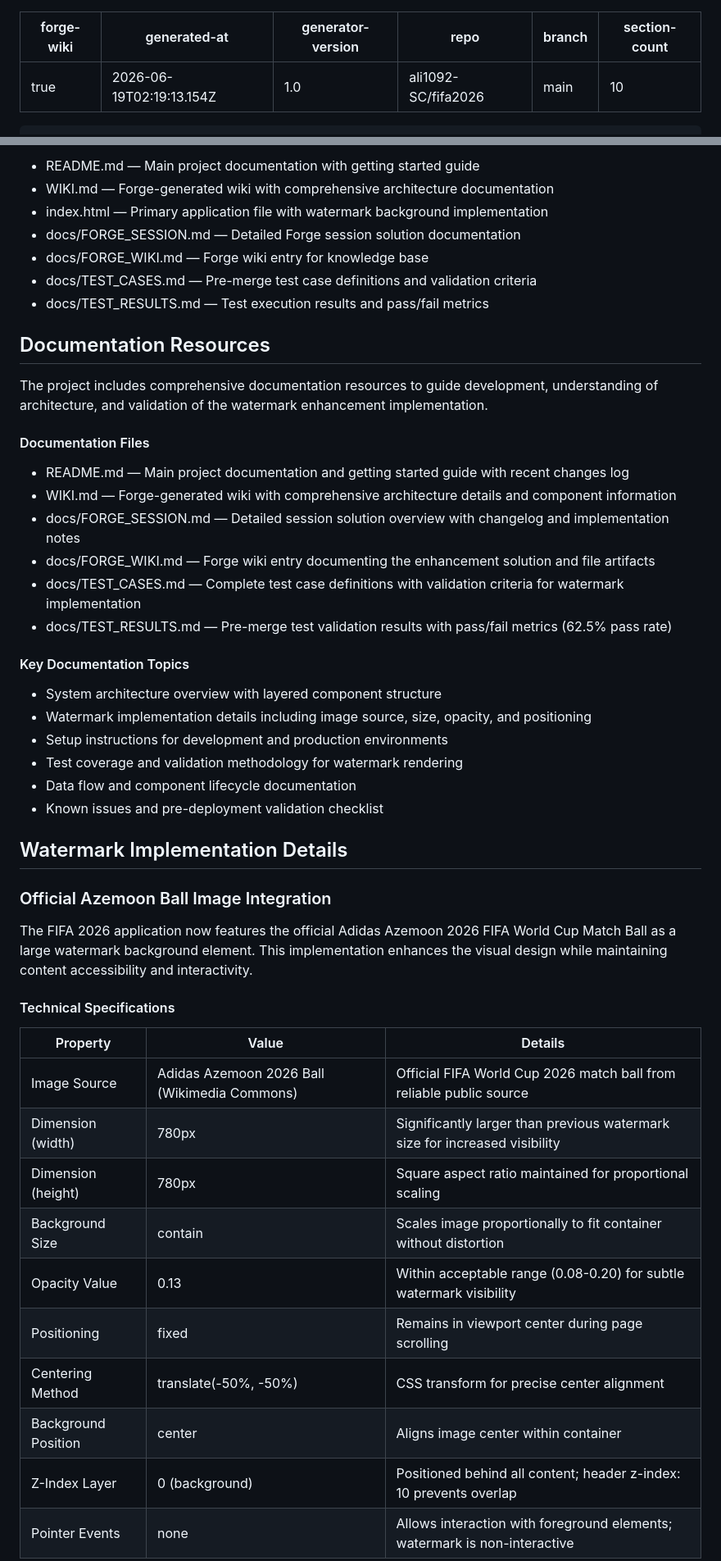
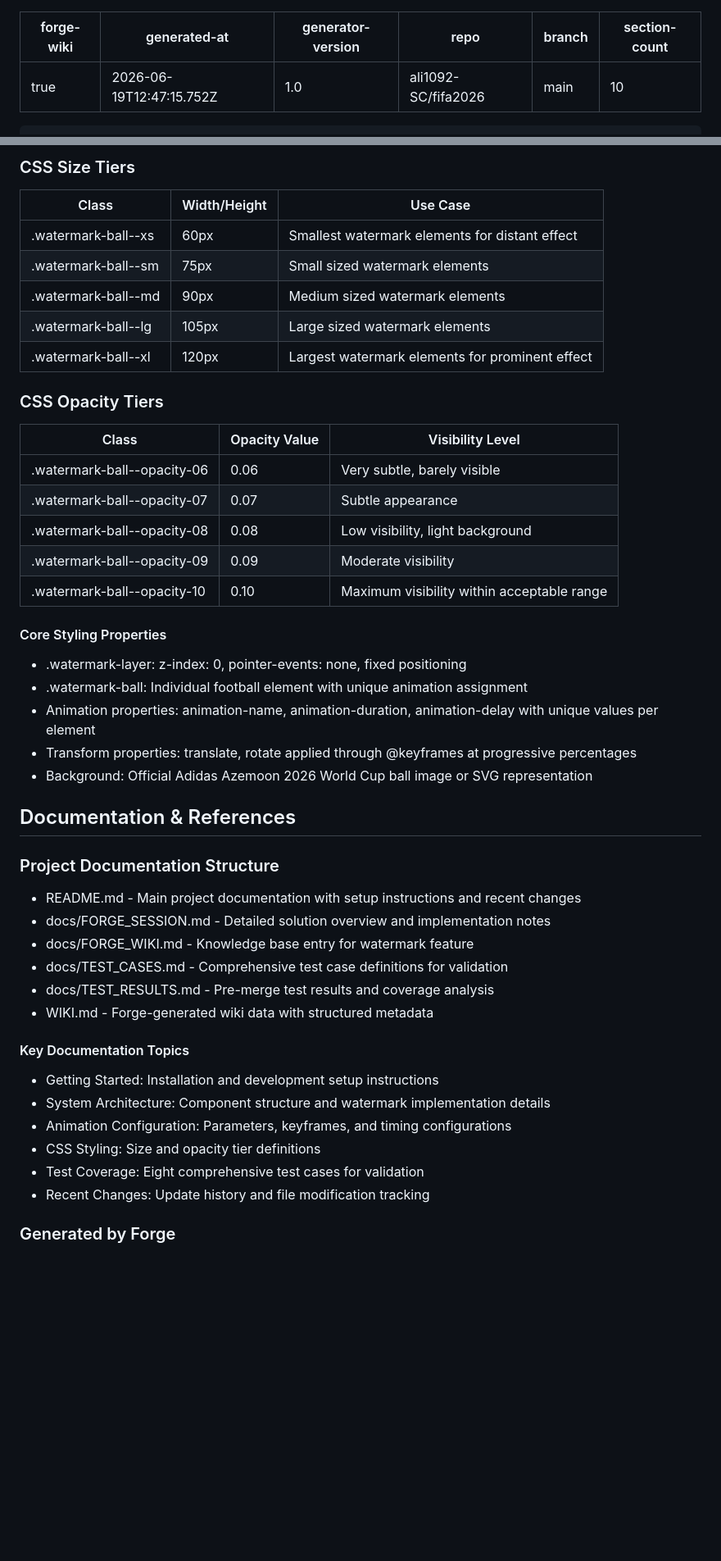
Before and after one commit to ali1092-SC/fifa2026, a Markdown page: WIKI.md, 2 parts joined by grey strips. Shown at 82% size. Rendered like a GitHub page; blank space fills up the shorter version.

Commit message:
docs(wiki): add Forge wiki [generated by Forge]

```diff
--- a/WIKI.md
+++ b/WIKI.md
@@ -1,6 +1,6 @@
 ---
 forge-wiki: true
-generated-at: 2026-06-19T02:19:13.154Z
+generated-at: 2026-06-19T12:47:15.752Z
 generator-version: "1.0"
 repo: ali1092-SC/fifa2026
 branch: main
@@ -176,52 +175,51 @@ The Forge solution generated 7 files implementing the watermark background enhan
 
-- README.md — Main project documentation with getting started guide
-- WIKI.md — Forge-generated wiki with comprehensive architecture documentation
-- index.html — Primary application file with watermark background implementation
-- docs/FORGE_SESSION.md — Detailed Forge session solution documentation
-- docs/FORGE_WIKI.md — Forge wiki entry for knowledge base
-- docs/TEST_CASES.md — Pre-merge test case definitions and validation criteria
-- docs/TEST_RESULTS.md — Test execution results and pass/fail metrics
+### CSS Size Tiers
 
-## Documentation Resources
+| Class | Width/Height | Use Case |
+| --- | --- | --- |
+| .watermark-ball--xs | 60px | Smallest watermark elements for distant effect |
+| .watermark-ball--sm | 75px | Small sized watermark elements |
+| .watermark-ball--md | 90px | Medium sized watermark elements |
+| .watermark-ball--lg | 105px | Large sized watermark elements |
+| .watermark-ball--xl | 120px | Largest watermark elements for prominent effect |
 
-The project includes comprehensive documentation resources to guide development, understanding of architecture, and validation of the watermark enhancement implementation.
+### CSS Opacity Tiers
 
-#### Documentation Files
+| Class | Opacity Value | Visibility Level |
+| --- | --- | --- |
+| .watermark-ball--opacity-06 | 0.06 | Very subtle, barely visible |
+| .watermark-ball--opacity-07 | 0.07 | Subtle appearance |
+| .watermark-ball--opacity-08 | 0.08 | Low visibility, light background |
+| .watermark-ball--opacity-09 | 0.09 | Moderate visibility |
+| .watermark-ball--opacity-10 | 0.10 | Maximum visibility within acceptable range |
 
-- README.md — Main project documentation and getting started guide with recent changes log
-- WIKI.md — Forge-generated wiki with comprehensive architecture details and component information
-- docs/FORGE_SESSION.md — Detailed session solution overview with changelog and implementation notes
-- docs/FORGE_WIKI.md — Forge wiki entry documenting the enhancement solution and file artifacts
-- docs/TEST_CASES.md — Complete test case definitions with validation criteria for watermark implementation
-- docs/TEST_RESULTS.md — Pre-merge test validation results with pass/fail metrics (62.5% pass rate)
+#### Core Styling Properties
+
+- .watermark-layer: z-index: 0, pointer-events: none, fixed positioning
+- .watermark-ball: Individual football element with unique animation assignment
+- Animation properties: animation-name, animation-duration, animation-delay with unique values per element
+- Transform properties: translate, rotate applied through @keyframes at progressive percentages
+- Background: Official Adidas Azemoon 2026 World Cup ball image or SVG representation
+
+## Documentation & References
+
+### Project Documentation Structure
+
+- README.md - Main project documentation with setup instructions and recent changes
+- docs/FORGE_SESSION.md - Detailed solution overview and implementation notes
+- docs/FORGE_WIKI.md - Knowledge base entry for watermark feature
+- docs/TEST_CASES.md - Comprehensive test case definitions for validation
+- docs/TEST_RESULTS.md - Pre-merge test results and coverage analysis
+- WIKI.md - Forge-generated wiki data with structured metadata
 
 #### Key Documentation Topics
 
-- System architecture overview with layered component structure
-- Watermark implementation details including image source, size, opacity, and positioning
-- Setup instructions for development and production environments
-- Test coverage and validation methodology for watermark rendering
-- Data flow and component lifecycle documentation
-- Known issues and pre-deployment validation checklist
+- Getting Started: Installation and development setup instructions
+- System Architecture: Component structure and watermark implementation details
+- Animation Configuration: Parameters, keyframes, and timing configurations
+- CSS Styling: Size and opacity tier definitions
+- Test Coverage: Eight comprehensive test cases for validation
+- Recent Changes: Update history and file modification tracking
 
-## Watermark Implementation Details
+### Generated by Forge
 
-### Official Azemoon Ball Image Integration
-
-The FIFA 2026 application now features the official Adidas Azemoon 2026 FIFA World Cup Match Ball as a large watermark background element. This implementation enhances the visual design while maintaining content accessibility and interactivity.
-
-#### Technical Specifications
-
-| Property | Value | Details |
-| --- | --- | --- |
-| Image Source | Adidas Azemoon 2026 Ball (Wikimedia Commons) | Official FIFA World Cup 2026 match ball from reliable public source |
-| Dimension (width) | 780px | Significantly larger than previous watermark size for increased visibility |
-| Dimension (height) | 780px | Square aspect ratio maintained for proportional scaling |
-| Background Size | contain | Scales image proportionally to fit container without distortion |
-| Opacity Value | 0.13 | Within acceptable range (0.08-0.20) for subtle watermark visibility |
-| Positioning | fixed | Remains in viewport center during page scrolling |
-| Centering Method | translate(-50%, -50%) | CSS transform for precise center alignment |
-| Background Position | center | Aligns image center within container |
-| Z-Index Layer | 0 (background) | Positioned behind all content; header z-index: 10 prevents overlap |
-| Pointer Events | none | Allows interaction with foreground elements; watermark is non-interactive |
-
```
Also changed, not shown: other parts of WIKI.md (+89 -116 lines).
